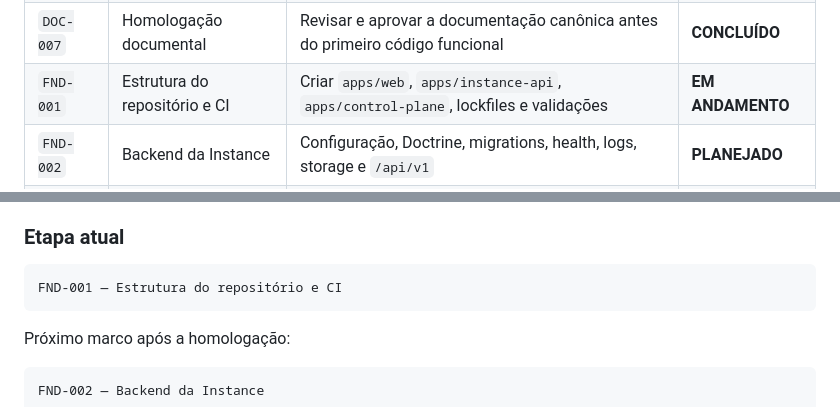
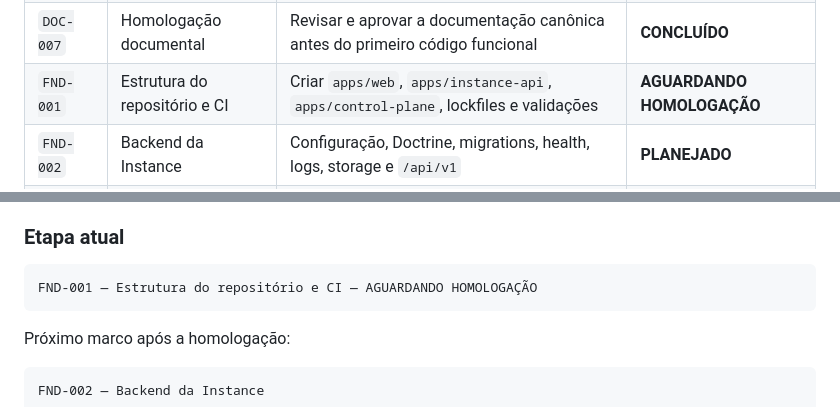
Before and after one commit to jotaCorsino/data-studio-webapp, a Markdown page: README.md, 2 parts joined by grey strips. Rendered like a GitHub page.

Commit message:
docs: envia FND-001 para homologação

````diff
--- a/README.md
+++ b/README.md
@@ -226,7 +226,7 @@ Esta tabela é o painel resumido do projeto. Ela mostra o que já foi definido,
 | `DOC-005` | Licenciamento e proteção | Definir Control Plane, Instance ID, lease, suspensão, revogação e proteção do backend | **CONCLUÍDO** |
 | `DOC-006` | Base técnica da V1 | Fechar stack, runtime, banco, API, autenticação, jobs, PDF e estrutura do repositório | **CONCLUÍDO** |
 | `DOC-007` | Homologação documental | Revisar e aprovar a documentação canônica antes do primeiro código funcional | **CONCLUÍDO** |
-| `FND-001` | Estrutura do repositório e CI | Criar `apps/web`, `apps/instance-api`, `apps/control-plane`, lockfiles e validações | **EM ANDAMENTO** |
+| `FND-001` | Estrutura do repositório e CI | Criar `apps/web`, `apps/instance-api`, `apps/control-plane`, lockfiles e validações | **AGUARDANDO HOMOLOGAÇÃO** |
 | `FND-002` | Backend da Instance | Configuração, Doctrine, migrations, health, logs, storage e `/api/v1` | **PLANEJADO** |
 | `FND-003` | Autenticação e autorização | User, login, logout, sessão, CSRF e proteção backend | **PLANEJADO** |
 | `FND-004` | Shell do webapp | React, rotas, design tokens, sidebar, estados e integração com sessão | **PLANEJADO** |
@@ -261,7 +261,7 @@ Esta tabela é o painel resumido do projeto. Ela mostra o que já foi definido,
 ### Etapa atual
 
 ```text
-FND-001 — Estrutura do repositório e CI
+FND-001 — Estrutura do repositório e CI — AGUARDANDO HOMOLOGAÇÃO
 ```
 
 Próximo marco após a homologação:
````
